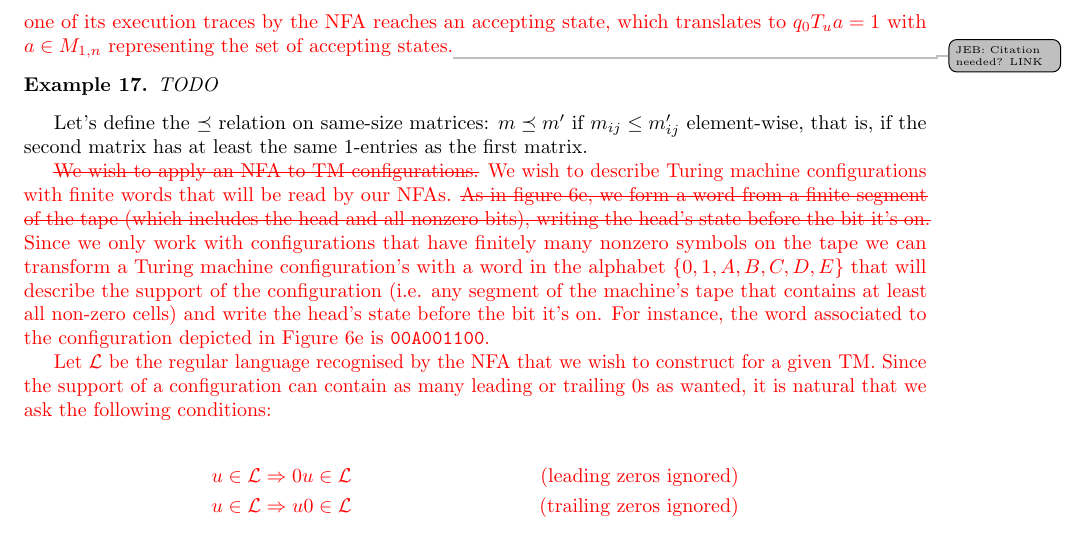
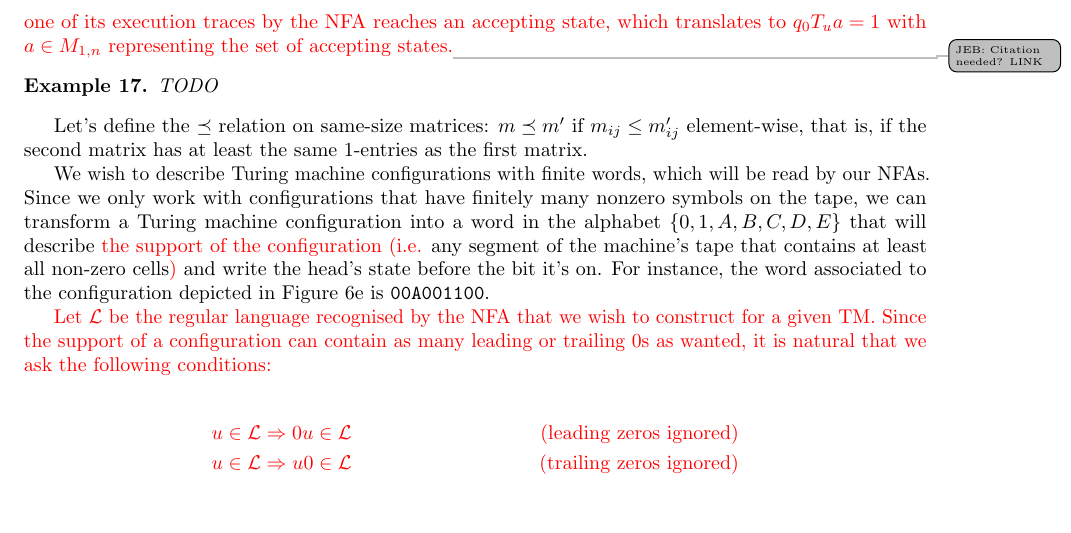
Before and after one commit to bbchallenge/bbchallenge-proofs, a LaTeX paper (deciders/correctness-deciders.tex, which reads deciders/decider-finite-automata-reduction.tex): part of page 18 of 23, cut so that both start at the same text, the shorter picture padded with empty space. Compiled offline with pdfLaTeX.

Commit message:
More convergence - little by litte... :)

```diff
--- a/deciders/decider-finite-automata-reduction.tex
+++ b/deciders/decider-finite-automata-reduction.tex
@@ -175,9 +175,12 @@ TODO
 Let's define the $\preceq$ relation on same-size matrices: $m\preceq m'$ if $m_{ij}\le m'_{ij}$ element-wise,
 that is, if the second matrix has at least the same 1-entries as the first matrix.
 
-\tss{We wish to apply an NFA to TM configurations.}{We wish to describe Turing machine configurations with finite words that will be read by our NFAs.}
-\tss{As in figure \ref{fig:far_scan}, we form a word from a finite segment of the tape (which includes the head and all nonzero bits), writing the head's state before the bit it's on.}{
-Since we only work with configurations that have finitely many nonzero symbols on the tape we can transform a Turing machine configuration's with a word in the alphabet $\{0,1,A,B,C,D,E\}$ that will describe the support of the configuration (i.e. any segment of the machine's tape that contains at least all non-zero cells) and write the head's state before the bit it's on. For instance, the word associated to the configuration depicted in Figure~\ref{fig:far_scan} is \texttt{00A001100}.}
+We wish to describe Turing machine configurations with finite words, which will be read by our NFAs.
+Since we only work with configurations that have finitely many nonzero symbols on the tape,
+we can transform a Turing machine configuration into a word in the alphabet $\{0,1,A,B,C,D,E\}$
+that will describe \ts{the support of the configuration (i.e.} any segment of the machine's tape that contains at least all non-zero cells\ts{)}
+and write the head's state before the bit it's on.
+For instance, the word associated to the configuration depicted in Figure~\ref{fig:far_scan} is \texttt{00A001100}.
 
 \ts{Let $\mathcal{L}$ be the regular language recognised by the NFA that we wish to construct for a given TM. Since the support of a configuration can contain as many leading or trailing 0s as wanted, it is natural that we ask the following conditions:
 
```
Also changed, not shown: deciders/correctness-deciders.pdf.
